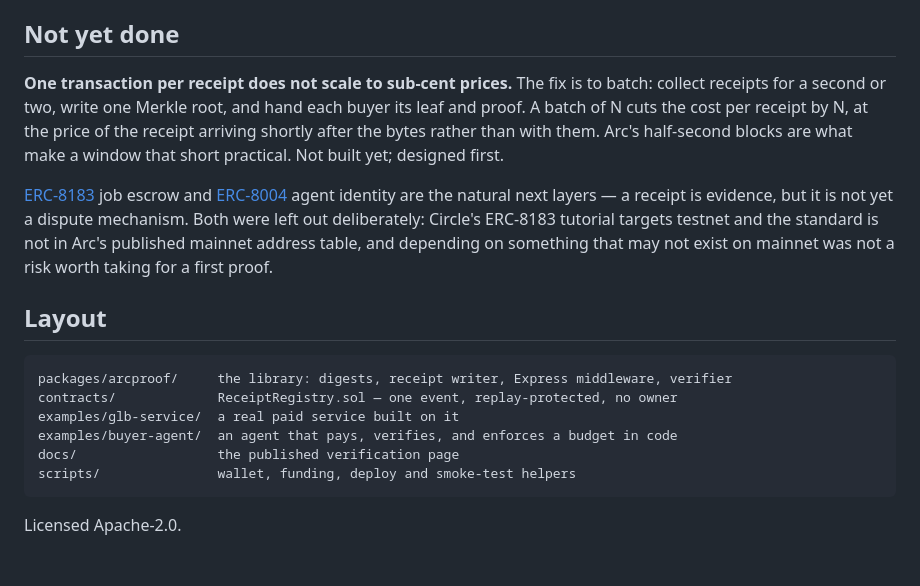
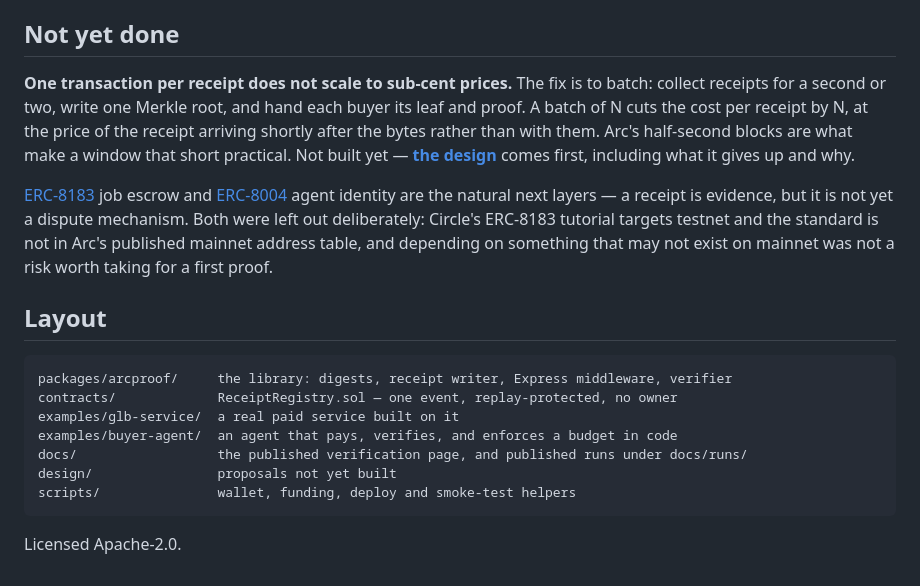
Before and after one commit to kendu3310/arcproof, a Markdown page: README.md, the part around the change. GitHub-like rendering.

````diff
--- a/README.md
+++ b/README.md
@@ -146,7 +146,7 @@ Assets it cannot guarantee are refused rather than mangled: skinned meshes and m
 
 ## Not yet done
 
-**One transaction per receipt does not scale to sub-cent prices.** The fix is to batch: collect receipts for a second or two, write one Merkle root, and hand each buyer its leaf and proof. A batch of N cuts the cost per receipt by N, at the price of the receipt arriving shortly after the bytes rather than with them. Arc's half-second blocks are what make a window that short practical. Not built yet; designed first.
+**One transaction per receipt does not scale to sub-cent prices.** The fix is to batch: collect receipts for a second or two, write one Merkle root, and hand each buyer its leaf and proof. A batch of N cuts the cost per receipt by N, at the price of the receipt arriving shortly after the bytes rather than with them. Arc's half-second blocks are what make a window that short practical. Not built yet — **[the design](design/batched-receipts.md)** comes first, including what it gives up and why.
 
 [ERC-8183](https://eips.ethereum.org/EIPS/eip-8183) job escrow and [ERC-8004](https://eips.ethereum.org/EIPS/eip-8004) agent identity are the natural next layers — a receipt is evidence, but it is not yet a dispute mechanism. Both were left out deliberately: Circle's ERC-8183 tutorial targets testnet and the standard is not in Arc's published mainnet address table, and depending on something that may not exist on mainnet was not a risk worth taking for a first proof.
 
@@ -157,7 +157,8 @@ packages/arcproof/     the library: digests, receipt writer, Express middleware,
 contracts/             ReceiptRegistry.sol — one event, replay-protected, no owner
 examples/glb-service/  a real paid service built on it
 examples/buyer-agent/  an agent that pays, verifies, and enforces a budget in code
-docs/                  the published verification page
+docs/                  the published verification page, and published runs under docs/runs/
+design/                proposals not yet built
 scripts/               wallet, funding, deploy and smoke-test helpers
 ```
 
````
Also changed, not shown: design/batched-receipts.md (added, +188 -0 lines).
